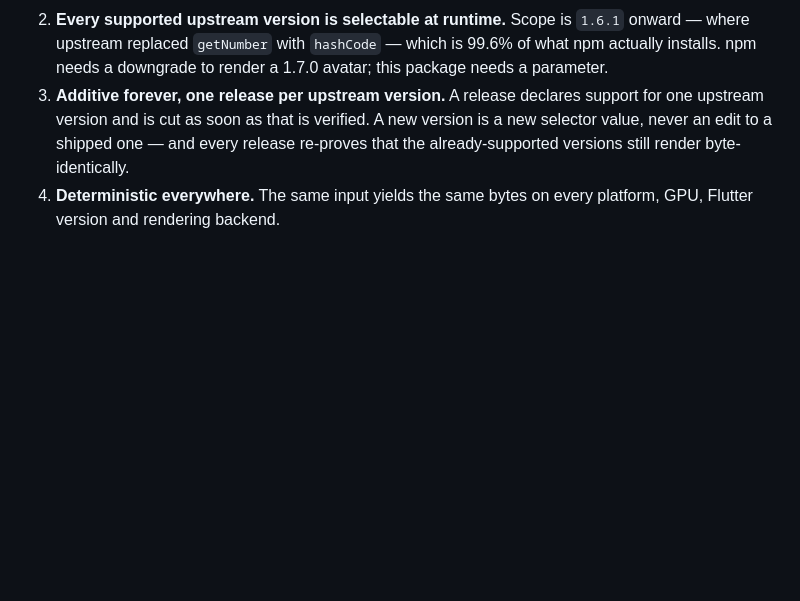
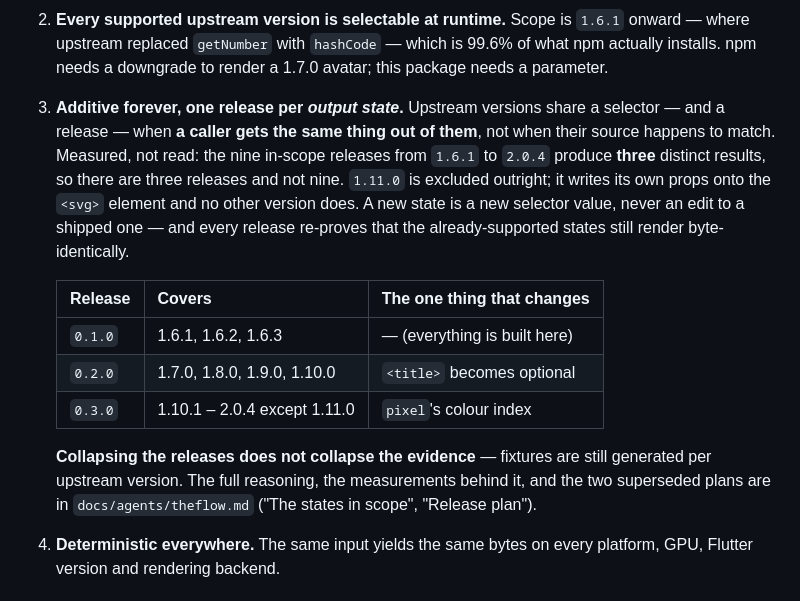
Before and after one commit to kihyun1998/boring_avatars, a Markdown page: CLAUDE.md, the part around the change. Rendered like a GitHub page; blank space fills up the shorter version.

```diff
--- a/CLAUDE.md
+++ b/CLAUDE.md
@@ -24,11 +24,26 @@ produces — the same numbers, the same SVG, the same pixels.
    `1.6.1` onward — where upstream replaced `getNumber` with `hashCode` — which
    is 99.6% of what npm actually installs. npm needs a downgrade to render a
    1.7.0 avatar; this package needs a parameter.
-3. **Additive forever, one release per upstream version.** A release declares
-   support for one upstream version and is cut as soon as that is verified. A
-   new version is a new selector value, never an edit to a shipped one — and
-   every release re-proves that the already-supported versions still render
-   byte-identically.
+3. **Additive forever, one release per *output state*.** Upstream versions
+   share a selector — and a release — when **a caller gets the same thing out
+   of them**, not when their source happens to match. Measured, not read: the
+   nine in-scope releases from `1.6.1` to `2.0.4` produce **three** distinct
+   results, so there are three releases and not nine. `1.11.0` is excluded
+   outright; it writes its own props onto the `<svg>` element and no other
+   version does. A new state is a new selector value, never an edit to a
+   shipped one — and every release re-proves that the already-supported states
+   still render byte-identically.
+
+   | Release | Covers | The one thing that changes |
+   |---|---|---|
+   | `0.1.0` | 1.6.1, 1.6.2, 1.6.3 | — (everything is built here) |
+   | `0.2.0` | 1.7.0, 1.8.0, 1.9.0, 1.10.0 | `<title>` becomes optional |
+   | `0.3.0` | 1.10.1 – 2.0.4 except 1.11.0 | `pixel`'s colour index |
+
+   **Collapsing the releases does not collapse the evidence** — fixtures are
+   still generated per upstream version. The full reasoning, the measurements
+   behind it, and the two superseded plans are in `docs/agents/theflow.md`
+   ("The states in scope", "Release plan").
 4. **Deterministic everywhere.** The same input yields the same bytes on every
    platform, GPU, Flutter version and rendering backend.
 
```
Also changed, not shown: docs/agents/theflow.md (+9 -15 lines).
